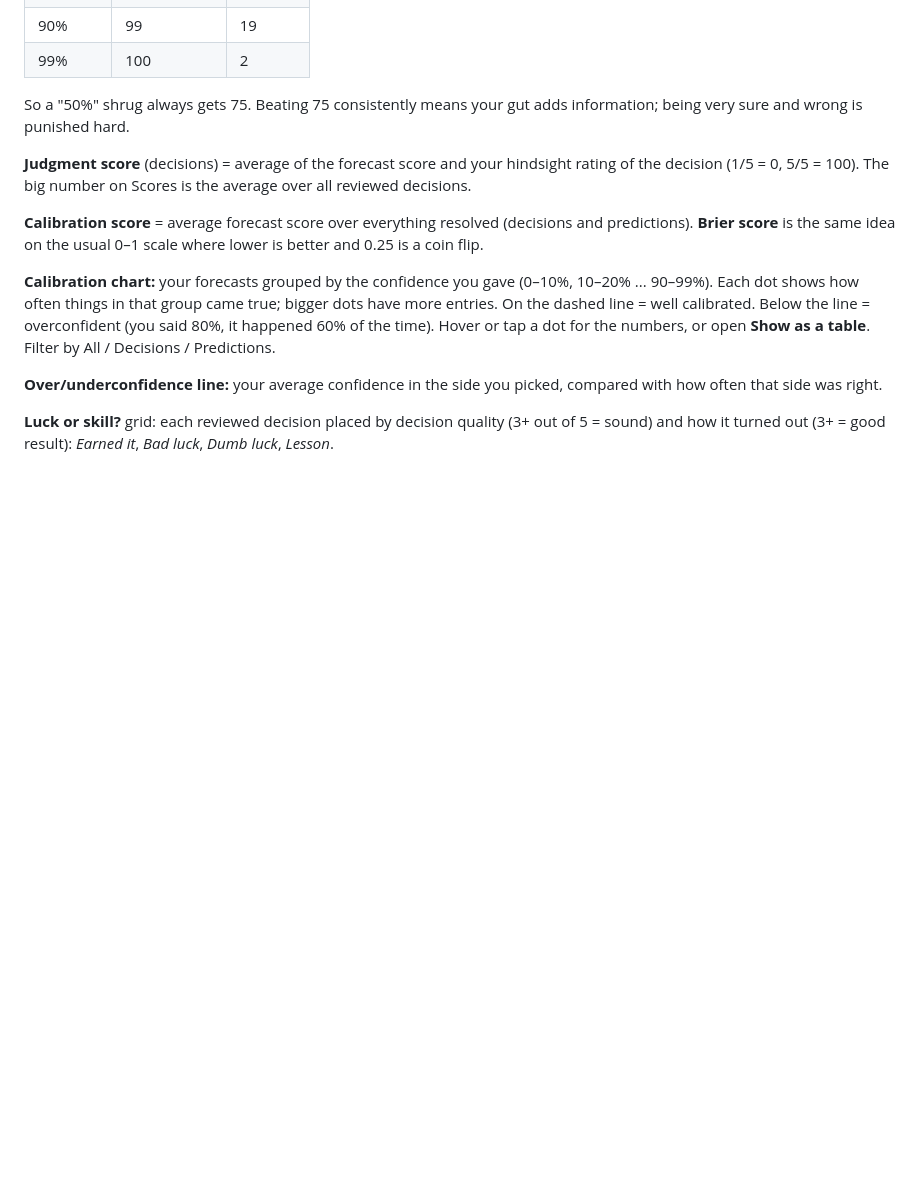
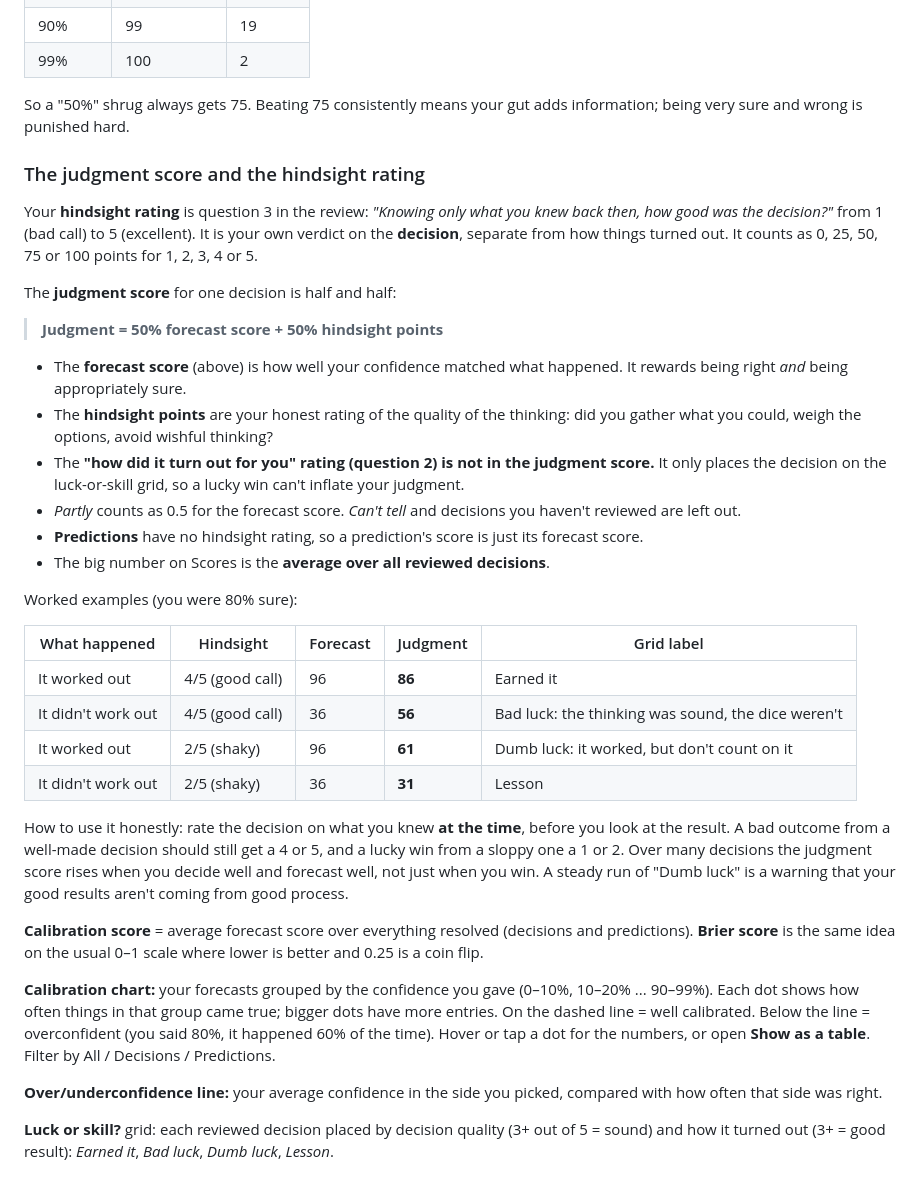
Before and after one commit to ryelikebread/Gut-Check, a Markdown page: docs/USER-GUIDE.md, the part around the change. GitHub-like rendering; blank space fills up the shorter version.

Commit message:
User guide: explain the judgment score and hindsight rating with worked examples
Co-Authored-By: Claude Sonnet 5.5 <noreply@anthropic.com>
Claude-Session: https://claude.ai/code/session_01FJSZ6Uc92nYQw7nygmBoke

```diff
--- a/docs/USER-GUIDE.md
+++ b/docs/USER-GUIDE.md
@@ -90,7 +90,31 @@ You'll immediately see your score for that entry. Not ready yet? **Too early to
 
 So a "50%" shrug always gets 75. Beating 75 consistently means your gut adds information; being very sure and wrong is punished hard.
 
-**Judgment score** (decisions) = average of the forecast score and your hindsight rating of the decision (1/5 = 0, 5/5 = 100). The big number on Scores is the average over all reviewed decisions.
+### The judgment score and the hindsight rating
+
+Your **hindsight rating** is question 3 in the review: *"Knowing only what you knew back then, how good was the decision?"* from 1 (bad call) to 5 (excellent). It is your own verdict on the **decision**, separate from how things turned out. It counts as 0, 25, 50, 75 or 100 points for 1, 2, 3, 4 or 5.
+
+The **judgment score** for one decision is half and half:
+
+> **Judgment = 50% forecast score + 50% hindsight points**
+
+- The **forecast score** (above) is how well your confidence matched what happened. It rewards being right *and* being appropriately sure.
+- The **hindsight points** are your honest rating of the quality of the thinking: did you gather what you could, weigh the options, avoid wishful thinking?
+- The **"how did it turn out for you" rating (question 2) is not in the judgment score.** It only places the decision on the luck-or-skill grid, so a lucky win can't inflate your judgment.
+- *Partly* counts as 0.5 for the forecast score. *Can't tell* and decisions you haven't reviewed are left out.
+- **Predictions** have no hindsight rating, so a prediction's score is just its forecast score.
+- The big number on Scores is the **average over all reviewed decisions**.
+
+Worked examples (you were 80% sure):
+
+| What happened | Hindsight | Forecast | Judgment | Grid label |
+|---|---|---|---|---|
+| It worked out | 4/5 (good call) | 96 | **86** | Earned it |
+| It didn't work out | 4/5 (good call) | 36 | **56** | Bad luck: the thinking was sound, the dice weren't |
+| It worked out | 2/5 (shaky) | 96 | **61** | Dumb luck: it worked, but don't count on it |
+| It didn't work out | 2/5 (shaky) | 36 | **31** | Lesson |
+
+How to use it honestly: rate the decision on what you knew **at the time**, before you look at the result. A bad outcome from a well-made decision should still get a 4 or 5, and a lucky win from a sloppy one a 1 or 2. Over many decisions the judgment score rises when you decide well and forecast well, not just when you win. A steady run of "Dumb luck" is a warning that your good results aren't coming from good process.
 
 **Calibration score** = average forecast score over everything resolved (decisions and predictions). **Brier score** is the same idea on the usual 0–1 scale where lower is better and 0.25 is a coin flip.
 
```
